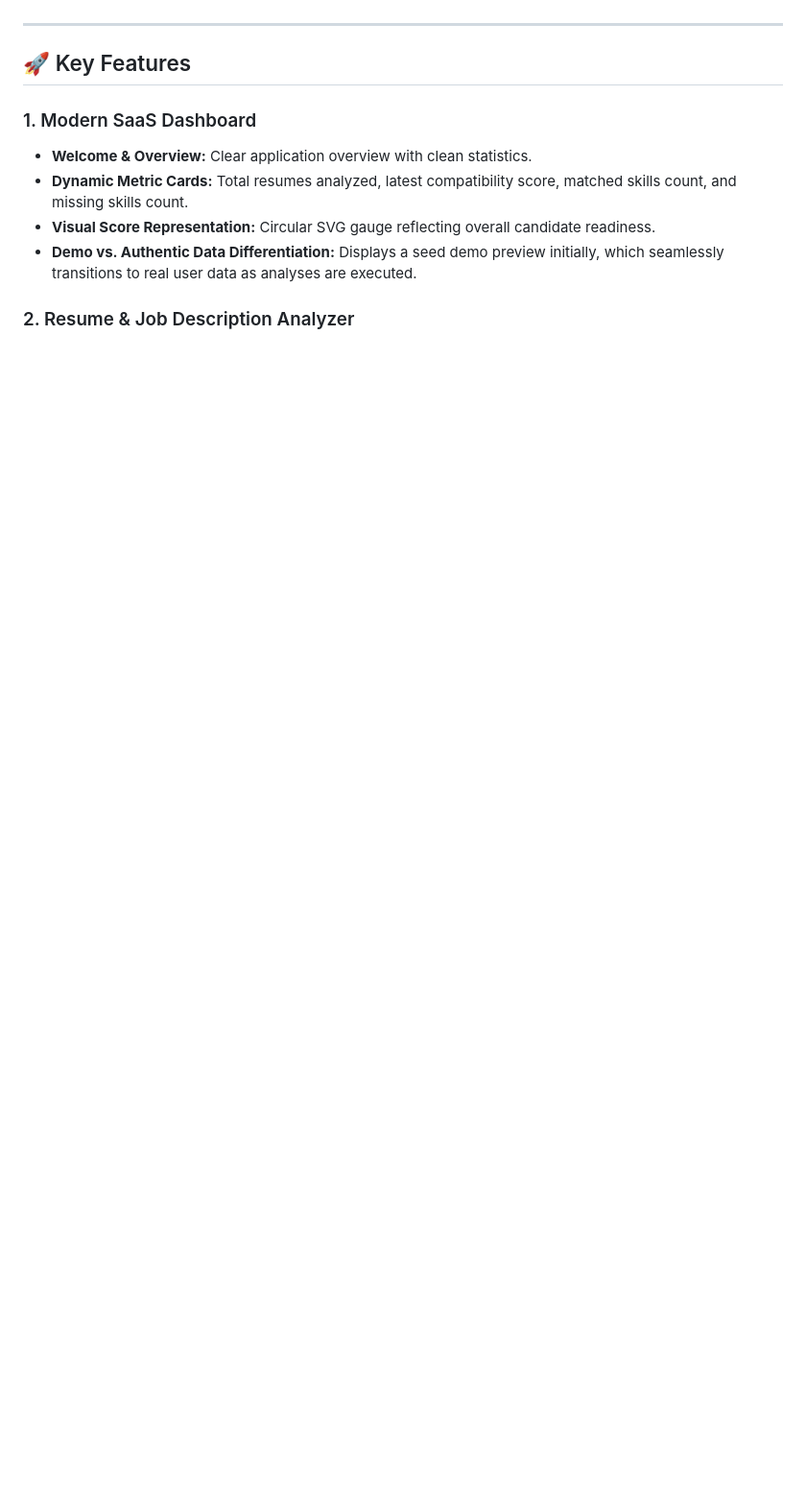
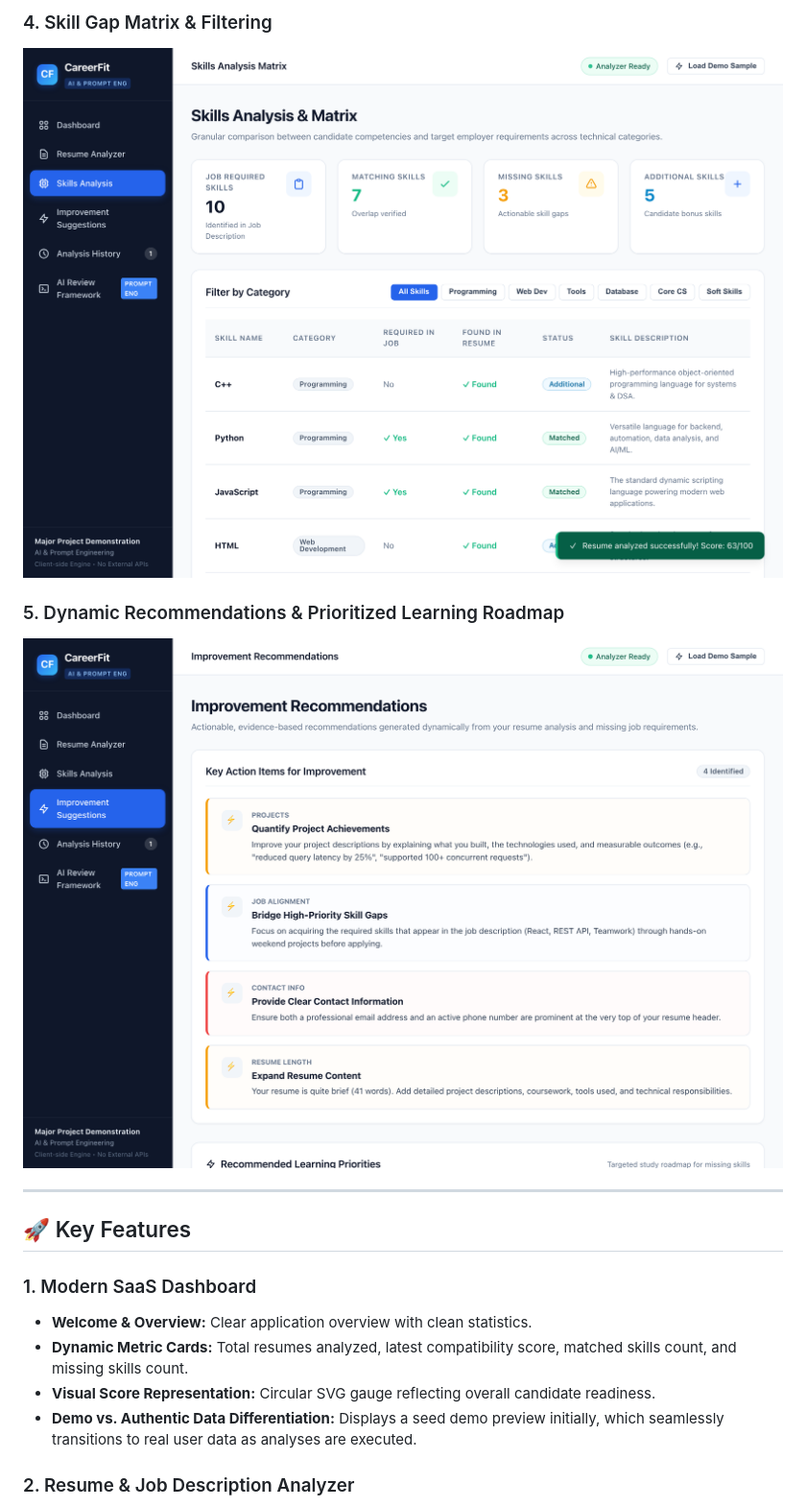
Before and after one commit to aalekhjain1/CareerFit, a Markdown page: README.md, the part around one of its changes. Shown at 96% size. GitHub-like rendering; pictures changed too: assets/screenshots/04_skill_gap_analysis.png (added), assets/screenshots/05_recommendations.png (added); blank space fills up the shorter version.

Commit message:
docs: add 5 high-res screenshots for Dashboard, Input, Score, Skills Matrix, and Recommendations

```diff
--- a/README.md
+++ b/README.md
@@ -18,3 +32,8 @@ College students and freshers applying for internships and entry-level tech role
+### 4. Skill Gap Matrix & Filtering
+![Skills Analysis Matrix](assets/screenshots/04_skill_gap_analysis.png)
+
+### 5. Dynamic Recommendations & Prioritized Learning Roadmap
+![Improvement Recommendations](assets/screenshots/05_recommendations.png)
 
 ---
 
```
Also changed, not shown: other parts of README.md (+14 -0 lines), assets/screenshots/01_dashboard.png (added), assets/screenshots/02_input_screen.png (added), assets/screenshots/03_results_score.png (added).
